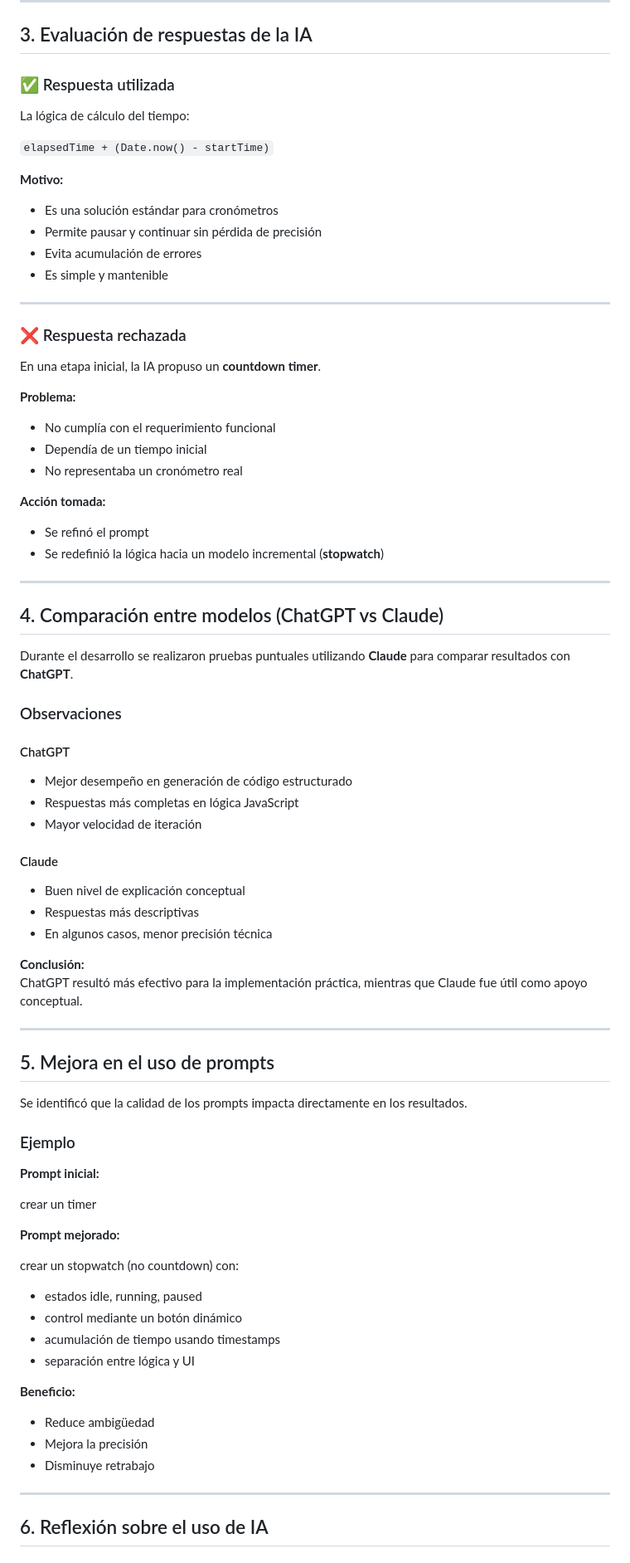
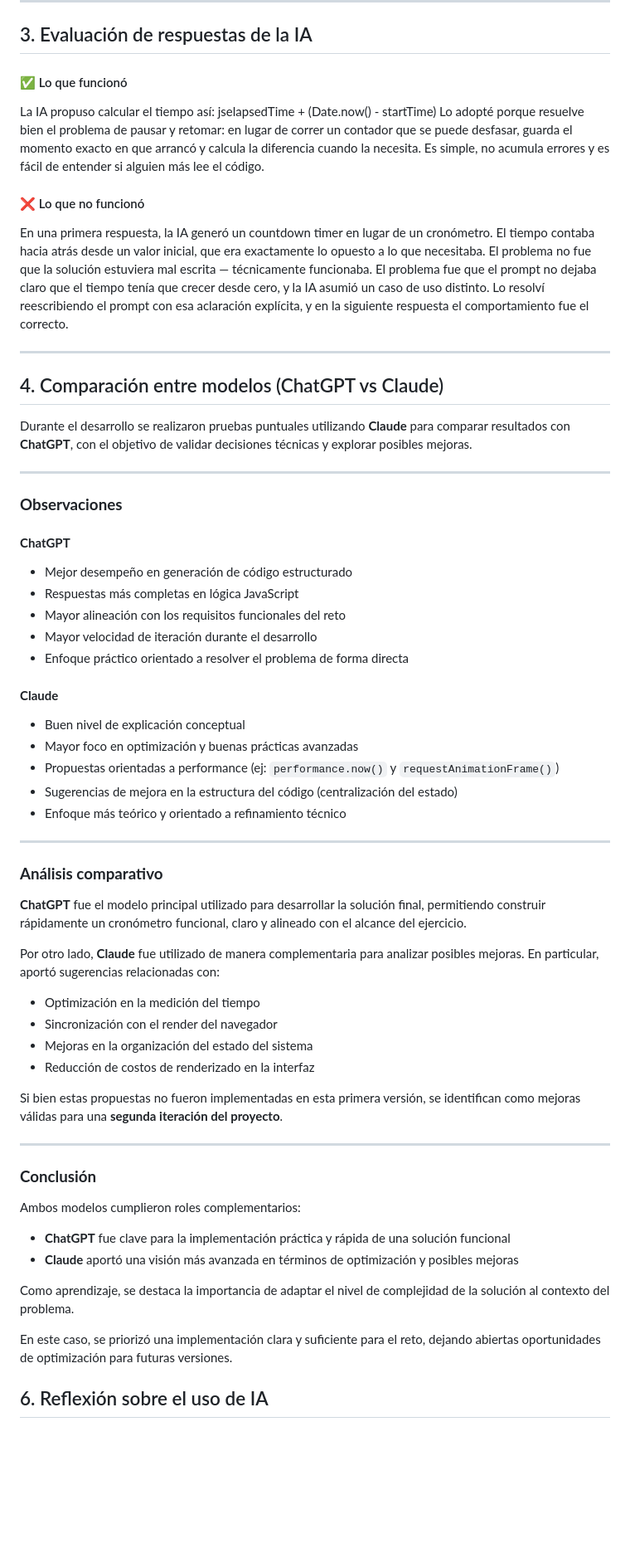
Before and after one commit to vickyarroyoo/stopwatch, a Markdown page: IA-USO.md, the part around one of its changes. Shown at 83% size. Drawn GitHub-style; blank space fills up the shorter version.

Commit message:
Refactor IA evaluation and model comparison sections
Revised sections on AI response evaluation, model comparison, and prompt improvement. Clarified the role of the developer and the impact of prompt quality on outcomes.

```diff
--- a/IA-USO.md
+++ b/IA-USO.md
@@ -117,87 +117,70 @@ Se corrigieron problemas de alineación logrando un layout consistente.
 
 ## 3. Evaluación de respuestas de la IA
 
-### ✅ Respuesta utilizada
+#### ✅ Lo que funcionó
+La IA propuso calcular el tiempo así:
+jselapsedTime + (Date.now() - startTime)
+Lo adopté porque resuelve bien el problema de pausar y retomar: en lugar de correr un contador que se puede desfasar, guarda el momento exacto en que arrancó y calcula la diferencia cuando la necesita. Es simple, no acumula errores y es fácil de entender si alguien más lee el código.
 
-La lógica de cálculo del tiempo:
-
-`elapsedTime + (Date.now() - startTime)`
-
-**Motivo:**
-
-- Es una solución estándar para cronómetros
-- Permite pausar y continuar sin pérdida de precisión
-- Evita acumulación de errores
-- Es simple y mantenible
-
----
-
-### ❌ Respuesta rechazada
-
-En una etapa inicial, la IA propuso un **countdown timer**.
-
-**Problema:**
-
-- No cumplía con el requerimiento funcional
-- Dependía de un tiempo inicial
-- No representaba un cronómetro real
-
-**Acción tomada:**
-
-- Se refinó el prompt
-- Se redefinió la lógica hacia un modelo incremental (**stopwatch**)
+#### ❌ Lo que no funcionó
+En una primera respuesta, la IA generó un countdown timer en lugar de un cronómetro. El tiempo contaba hacia atrás desde un valor inicial, que era exactamente lo opuesto a lo que necesitaba.
+El problema no fue que la solución estuviera mal escrita — técnicamente funcionaba. El problema fue que el prompt no dejaba claro que el tiempo tenía que crecer desde cero, y la IA asumió un caso de uso distinto.
+Lo resolví reescribiendo el prompt con esa aclaración explícita, y en la siguiente respuesta el comportamiento fue el correcto.
 
 ---
 
 ## 4. Comparación entre modelos (ChatGPT vs Claude)
 
-Durante el desarrollo se realizaron pruebas puntuales utilizando **Claude** para comparar resultados con **ChatGPT**.
+Durante el desarrollo se realizaron pruebas puntuales utilizando **Claude** para comparar resultados con **ChatGPT**, con el objetivo de validar decisiones técnicas y explorar posibles mejoras.
 
-### Observaciones
+---
 
-#### ChatGPT
+### **Observaciones**
+
+#### **ChatGPT**
 
 - Mejor desempeño en generación de código estructurado
 - Respuestas más completas en lógica JavaScript
-- Mayor velocidad de iteración
+- Mayor alineación con los requisitos funcionales del reto
+- Mayor velocidad de iteración durante el desarrollo
+- Enfoque práctico orientado a resolver el problema de forma directa
 
-#### Claude
+#### **Claude**
 
 - Buen nivel de explicación conceptual
-- Respuestas más descriptivas
-- En algunos casos, menor precisión técnica
-
-**Conclusión:**
-ChatGPT resultó más efectivo para la implementación práctica, mientras que Claude fue útil como apoyo conceptual.
+- Mayor foco en optimización y buenas prácticas avanzadas
+- Propuestas orientadas a performance (ej: `performance.now()` y `requestAnimationFrame()`)
+- Sugerencias de mejora en la estructura del código (centralización del estado)
+- Enfoque más teórico y orientado a refinamiento técnico
 
 ---
 
-## 5. Mejora en el uso de prompts
+### **Análisis comparativo**
 
-Se identificó que la calidad de los prompts impacta directamente en los resultados.
+**ChatGPT** fue el modelo principal utilizado para desarrollar la solución final, permitiendo construir rápidamente un cronómetro funcional, claro y alineado con el alcance del ejercicio.
 
-### Ejemplo
+Por otro lado, **Claude** fue utilizado de manera complementaria para analizar posibles mejoras. En particular, aportó sugerencias relacionadas con:
 
-**Prompt inicial:**
+- Optimización en la medición del tiempo
+- Sincronización con el render del navegador
+- Mejoras en la organización del estado del sistema
+- Reducción de costos de renderizado en la interfaz
 
-crear un timer
-
-**Prompt mejorado:**
-
-crear un stopwatch (no countdown) con:
-
-- estados idle, running, paused
-- control mediante un botón dinámico
-- acumulación de tiempo usando timestamps
-- separación entre lógica y UI
-
-**Beneficio:**
-
-- Reduce ambigüedad
-- Mejora la precisión
-- Disminuye retrabajo
+Si bien estas propuestas no fueron implementadas en esta primera versión, se identifican como mejoras válidas para una **segunda iteración del proyecto**.
 
 ---
+
+### **Conclusión**
+
+Ambos modelos cumplieron roles complementarios:
+
+- **ChatGPT** fue clave para la implementación práctica y rápida de una solución funcional
+- **Claude** aportó una visión más avanzada en términos de optimización y posibles mejoras
+
+Como aprendizaje, se destaca la importancia de adaptar el nivel de complejidad de la solución al contexto del problema.
+
+En este caso, se priorizó una implementación clara y suficiente para el reto, dejando abiertas oportunidades de optimización para futuras versiones.
+
 
 ## 6. Reflexión sobre el uso de IA
 
```
Also changed, not shown: other parts of IA-USO.md (+6 -17 lines).
